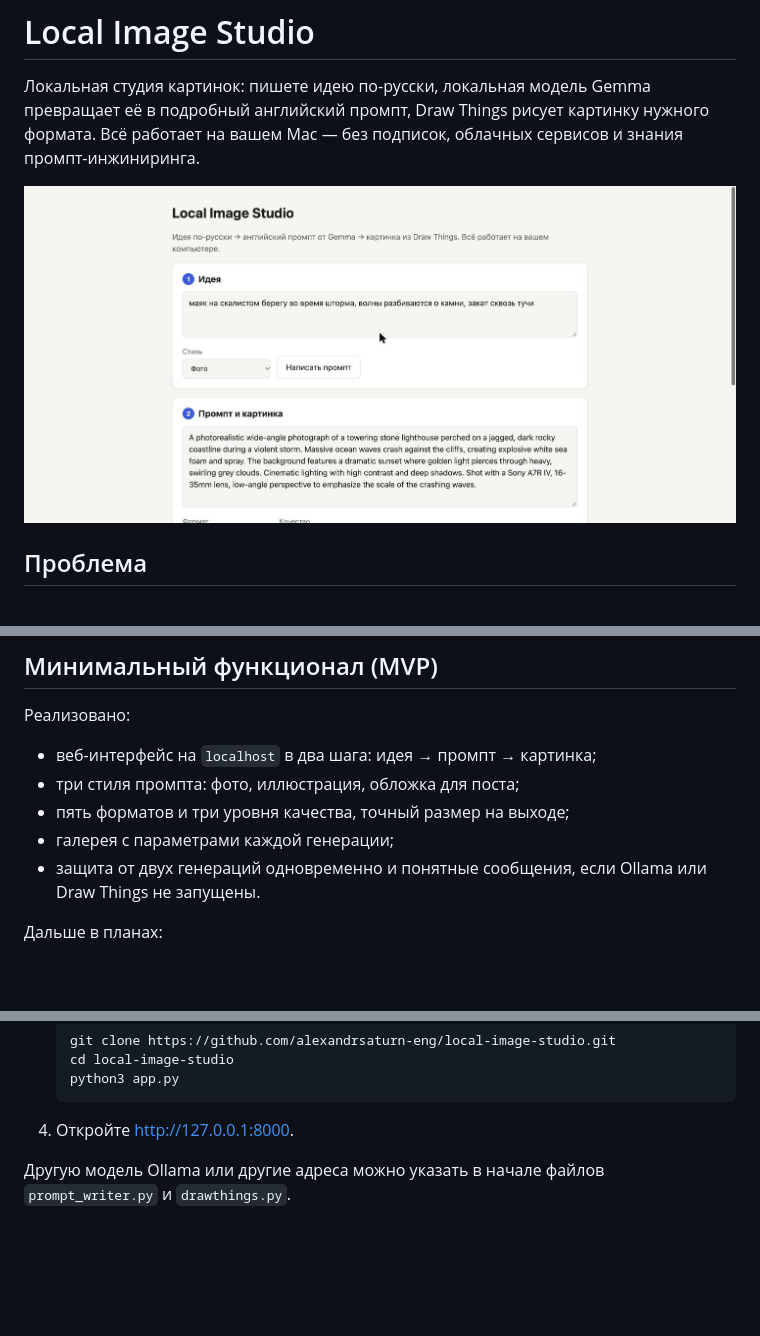
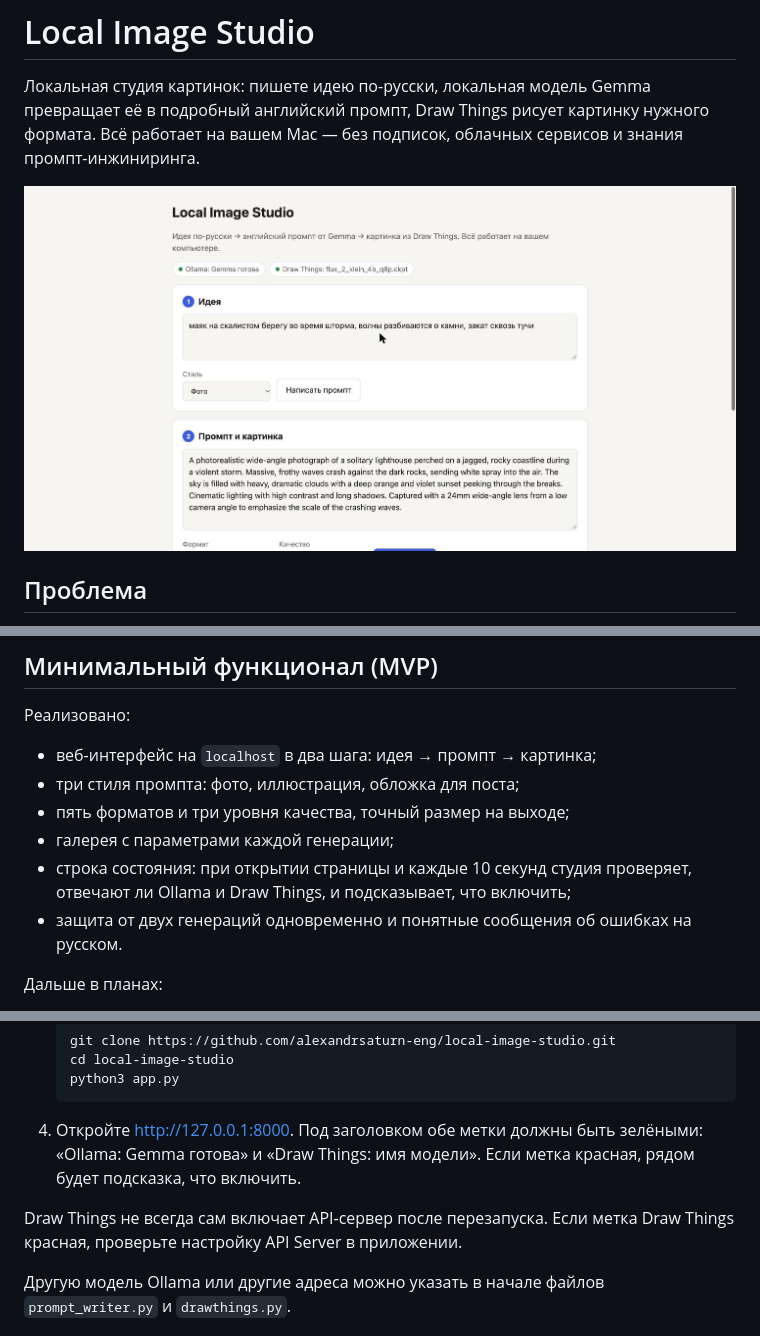
Before and after one commit to alexandrsaturn-eng/local-image-studio, a Markdown page: README.md, 3 parts joined by grey strips. Drawn GitHub-style; pictures changed too: images/01-idea-and-prompt.jpg; blank space fills up the shorter version.

````diff
--- a/README.md
+++ b/README.md
@@ -42,7 +42,8 @@
 - три стиля промпта: фото, иллюстрация, обложка для поста;
 - пять форматов и три уровня качества, точный размер на выходе;
 - галерея с параметрами каждой генерации;
-- защита от двух генераций одновременно и понятные сообщения, если Ollama или Draw Things не запущены.
+- строка состояния: при открытии страницы и каждые 10 секунд студия проверяет, отвечают ли Ollama и Draw Things, и подсказывает, что включить;
+- защита от двух генераций одновременно и понятные сообщения об ошибках на русском.
 
 Дальше в планах:
 
@@ -76,7 +77,9 @@
    cd local-image-studio
    python3 app.py
    ```
-4. Откройте http://127.0.0.1:8000.
+4. Откройте http://127.0.0.1:8000. Под заголовком обе метки должны быть зелёными: «Ollama: Gemma готова» и «Draw Things: имя модели». Если метка красная, рядом будет подсказка, что включить.
+
+Draw Things не всегда сам включает API-сервер после перезапуска. Если метка Draw Things красная, проверьте настройку API Server в приложении.
 
 Другую модель Ollama или другие адреса можно указать в начале файлов `prompt_writer.py` и `drawthings.py`.
 
````
Also changed, not shown: other parts of README.md (+1 -1 lines), 7 other files.
